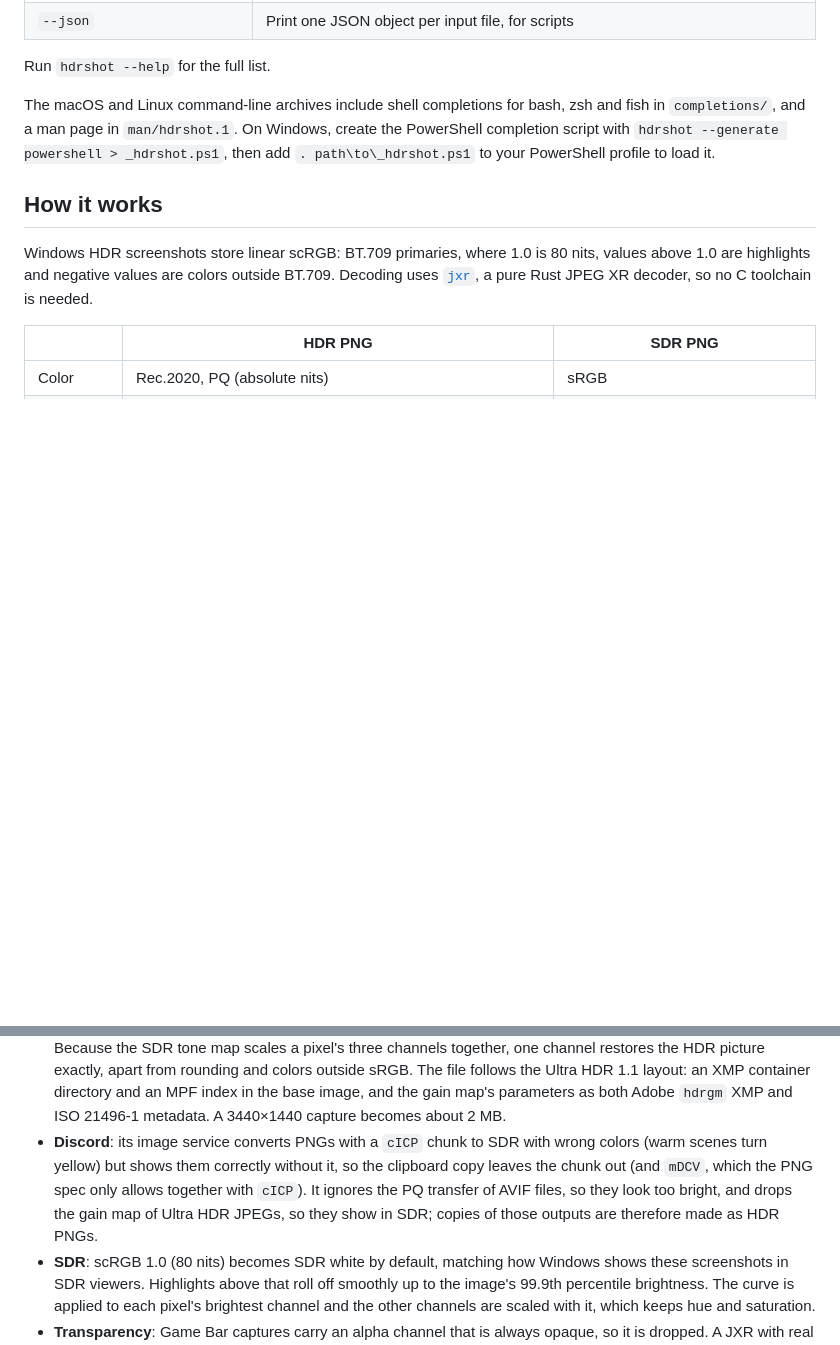
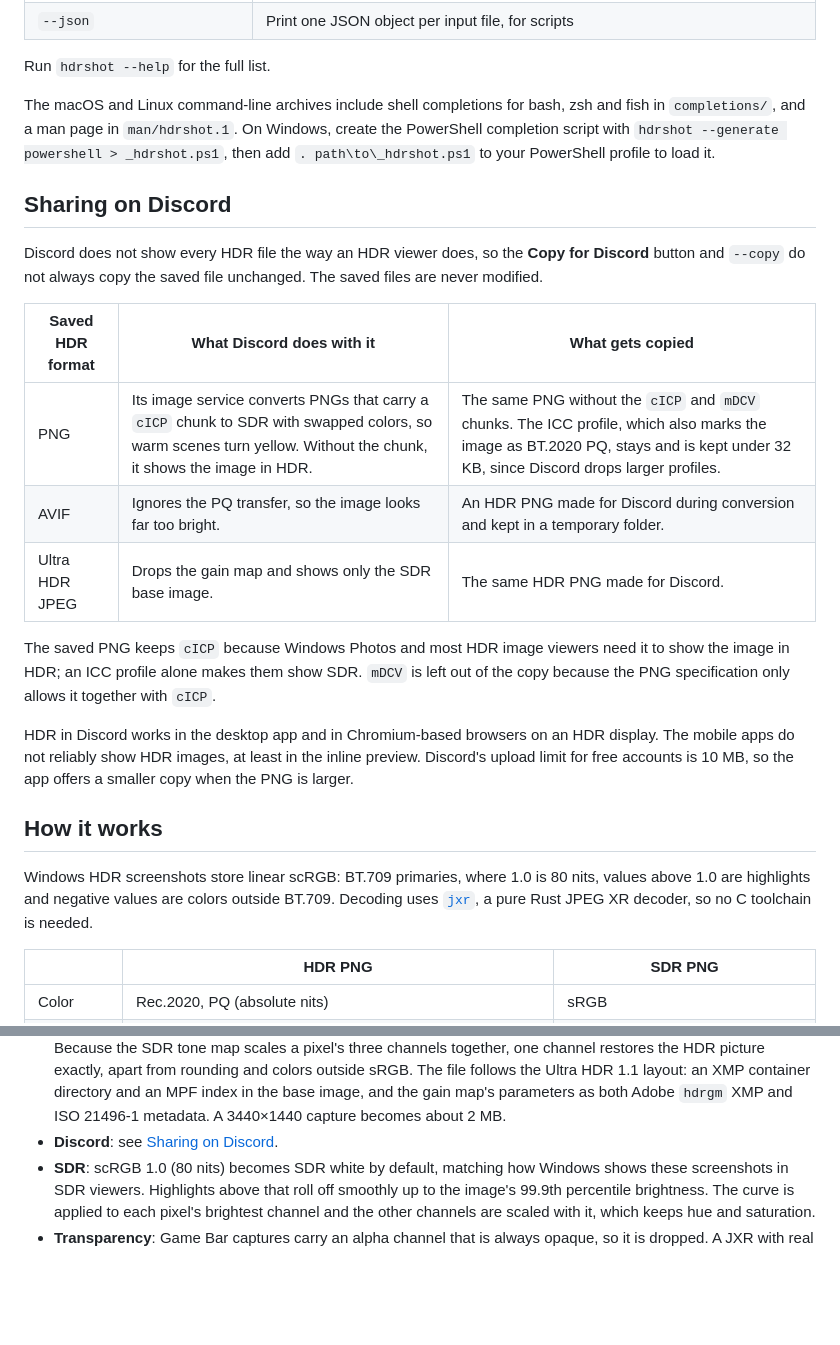
Before and after one commit to snaketech-tu/hdrshot, a Markdown page: README.md, 2 parts joined by grey strips. Drawn GitHub-style; folded sections open; blank space fills up the shorter version.

Commit message:
Explain why the Discord copy differs from the saved file

```diff
--- a/README.md
+++ b/README.md
@@ -231,6 +231,28 @@ Windows, create the PowerShell completion script with
 `hdrshot --generate powershell > _hdrshot.ps1`, then add
 `. path\to\_hdrshot.ps1` to your PowerShell profile to load it.
 
+## Sharing on Discord
+
+Discord does not show every HDR file the way an HDR viewer does, so the
+**Copy for Discord** button and `--copy` do not always copy the saved file
+unchanged. The saved files are never modified.
+
+| Saved HDR format | What Discord does with it | What gets copied |
+| --- | --- | --- |
+| PNG | Its image service converts PNGs that carry a `cICP` chunk to SDR with swapped colors, so warm scenes turn yellow. Without the chunk, it shows the image in HDR. | The same PNG without the `cICP` and `mDCV` chunks. The ICC profile, which also marks the image as BT.2020 PQ, stays and is kept under 32 KB, since Discord drops larger profiles. |
+| AVIF | Ignores the PQ transfer, so the image looks far too bright. | An HDR PNG made for Discord during conversion and kept in a temporary folder. |
+| Ultra HDR JPEG | Drops the gain map and shows only the SDR base image. | The same HDR PNG made for Discord. |
+
+The saved PNG keeps `cICP` because Windows Photos and most HDR image viewers
+need it to show the image in HDR; an ICC profile alone makes them show SDR.
+`mDCV` is left out of the copy because the PNG specification only allows it
+together with `cICP`.
+
+HDR in Discord works in the desktop app and in Chromium-based browsers on an
+HDR display. The mobile apps do not reliably show HDR images, at least in
+the inline preview. Discord's upload limit for free accounts is 10 MB, so the
+app offers a smaller copy when the PNG is larger.
+
 ## How it works
 
 Windows HDR screenshots store linear scRGB: BT.709 primaries, where 1.0 is
@@ -276,13 +298,7 @@ Rust JPEG XR decoder, so no C toolchain is needed.
   layout: an XMP container directory and an MPF index in the base image,
   and the gain map's parameters as both Adobe `hdrgm` XMP and ISO 21496-1
   metadata. A 3440×1440 capture becomes about 2 MB.
-- **Discord**: its image service converts PNGs with a `cICP` chunk to SDR
-  with wrong colors (warm scenes turn yellow) but shows them correctly
-  without it, so the clipboard copy leaves the chunk out (and `mDCV`,
-  which the PNG spec only allows together with `cICP`). It ignores the
-  PQ transfer of AVIF files, so they look too bright, and drops the gain
-  map of Ultra HDR JPEGs, so they show in SDR; copies of those outputs are
-  therefore made as HDR PNGs.
+- **Discord**: see [Sharing on Discord](#sharing-on-discord).
 - **SDR**: scRGB 1.0 (80 nits) becomes SDR white by default, matching how
   Windows shows these screenshots in SDR viewers. Highlights above that roll
   off smoothly up to the image's 99.9th percentile brightness. The curve is
```
